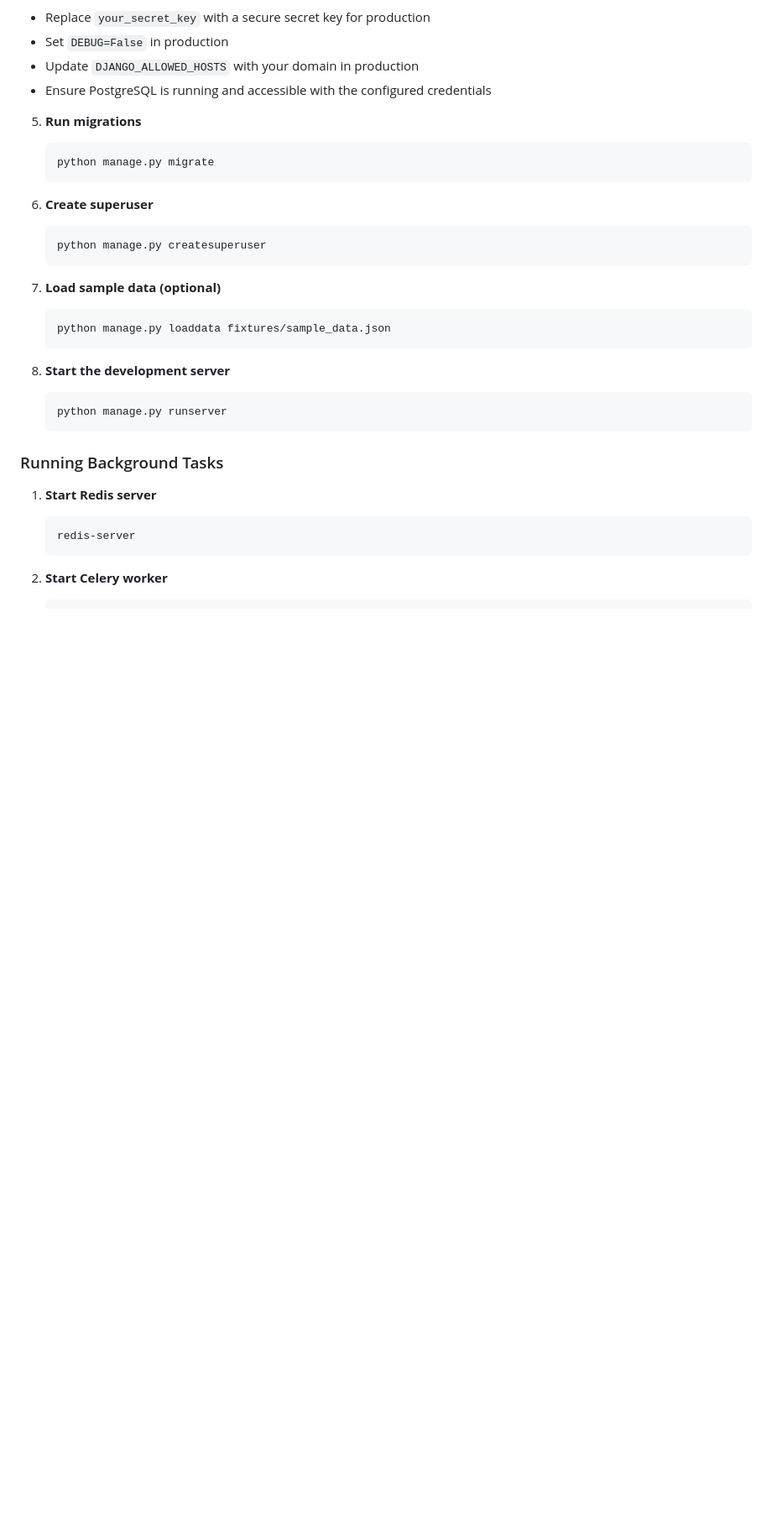
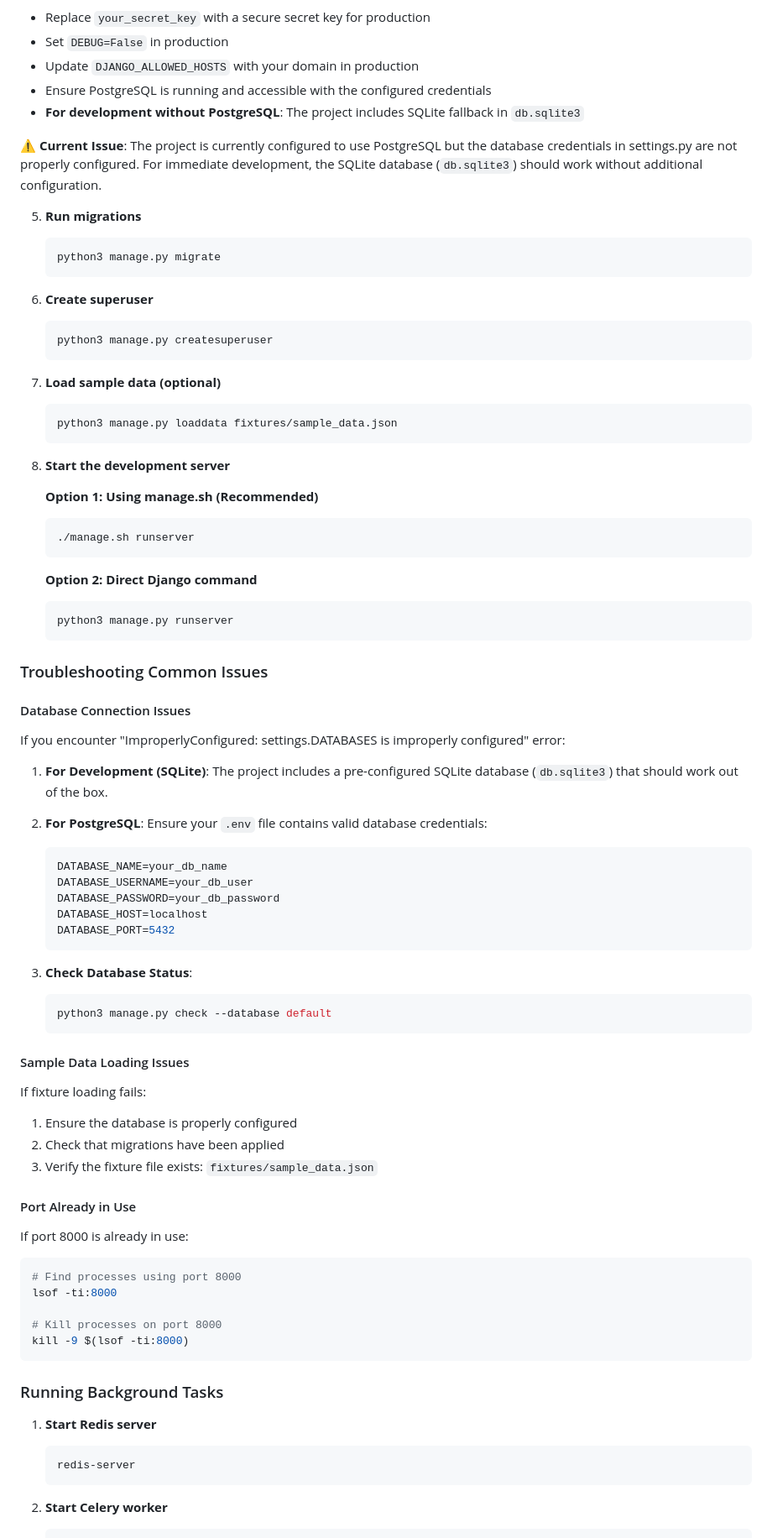
Before and after one commit to laraibshahid/jobops_project, a Markdown page: README.md, the part around the change printed below. Shown: that part at 84% size. Rendered like a GitHub page; blank space fills up the shorter version.

````diff
--- a/README.md
+++ b/README.md
@@ -100,26 +102,73 @@ CELERY_RESULT_BACKEND=redis://localhost:6379/0
 - Set `DEBUG=False` in production
 - Update `DJANGO_ALLOWED_HOSTS` with your domain in production
 - Ensure PostgreSQL is running and accessible with the configured credentials
+- **For development without PostgreSQL**: The project includes SQLite fallback in `db.sqlite3`
+
+**⚠️ Current Issue**: The project is currently configured to use PostgreSQL but the database credentials in settings.py are not properly configured. For immediate development, the SQLite database (`db.sqlite3`) should work without additional configuration.
 
 5. **Run migrations**
    ```bash
-   python manage.py migrate
+   python3 manage.py migrate
    ```
 
 6. **Create superuser**
    ```bash
-   python manage.py createsuperuser
+   python3 manage.py createsuperuser
    ```
 
 7. **Load sample data (optional)**
    ```bash
-   python manage.py loaddata fixtures/sample_data.json
+   python3 manage.py loaddata fixtures/sample_data.json
    ```
 
 8. **Start the development server**
+
+   **Option 1: Using manage.sh (Recommended)**
    ```bash
-   python manage.py runserver
+   ./manage.sh runserver
    ```
+
+   **Option 2: Direct Django command**
+   ```bash
+   python3 manage.py runserver
+   ```
+
+### Troubleshooting Common Issues
+
+#### Database Connection Issues
+If you encounter "ImproperlyConfigured: settings.DATABASES is improperly configured" error:
+
+1. **For Development (SQLite)**: The project includes a pre-configured SQLite database (`db.sqlite3`) that should work out of the box.
+
+2. **For PostgreSQL**: Ensure your `.env` file contains valid database credentials:
+   ```bash
+   DATABASE_NAME=your_db_name
+   DATABASE_USERNAME=your_db_user
+   DATABASE_PASSWORD=your_db_password
+   DATABASE_HOST=localhost
+   DATABASE_PORT=5432
+   ```
+
+3. **Check Database Status**:
+   ```bash
+   python3 manage.py check --database default
+   ```
+
+#### Sample Data Loading Issues
+If fixture loading fails:
+1. Ensure the database is properly configured
+2. Check that migrations have been applied
+3. Verify the fixture file exists: `fixtures/sample_data.json`
+
+#### Port Already in Use
+If port 8000 is already in use:
+```bash
+# Find processes using port 8000
+lsof -ti:8000
+
+# Kill processes on port 8000
+kill -9 $(lsof -ti:8000)
+```
 
 ### Running Background Tasks
 
````
Also changed, not shown: other parts of README.md (+47 -34 lines).
